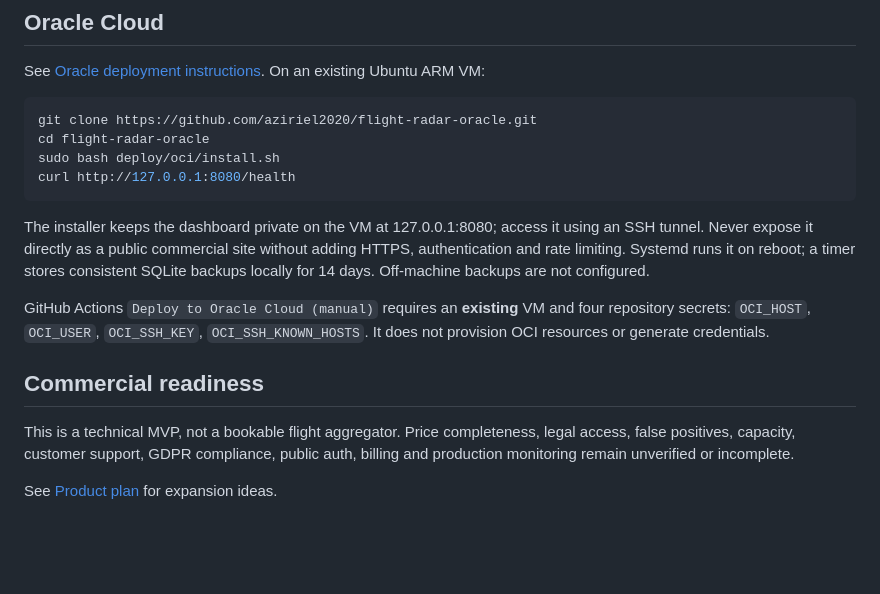
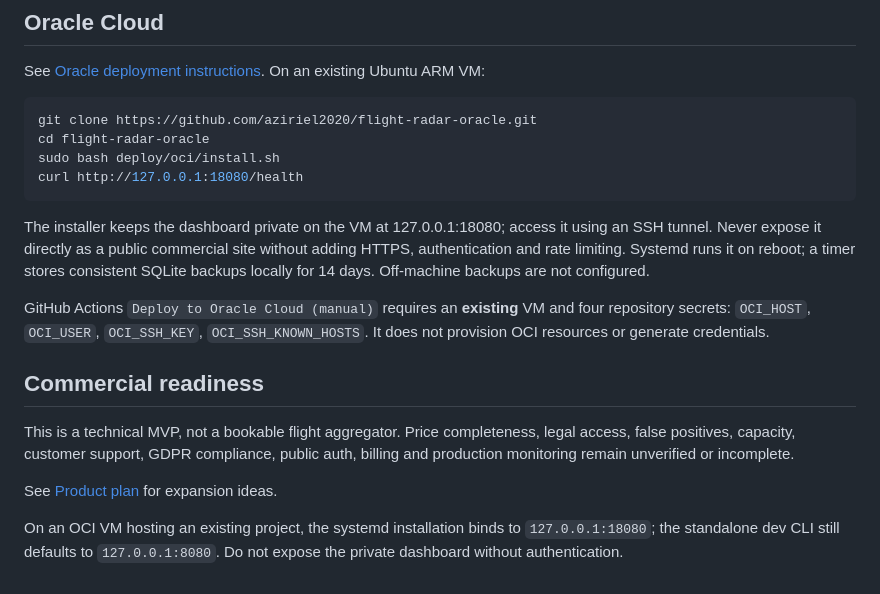
Before and after one commit to aziriel2020/flight-radar-oracle, a Markdown page: README.md, the part around the change. GitHub-like rendering; blank space fills up the shorter version.

Commit message:
Document isolated co-hosting on existing Oracle instance

````diff
--- a/README.md
+++ b/README.md
@@ -59,10 +59,10 @@ See [Oracle deployment instructions](deploy/oci/README.md). On an existing Ubunt
 git clone https://github.com/aziriel2020/flight-radar-oracle.git
 cd flight-radar-oracle
 sudo bash deploy/oci/install.sh
-curl http://127.0.0.1:8080/health
+curl http://127.0.0.1:18080/health
 ```
 
-The installer keeps the dashboard private on the VM at 127.0.0.1:8080; access it using an SSH tunnel. Never expose it directly as a public commercial site without adding HTTPS, authentication and rate limiting. Systemd runs it on reboot; a timer stores consistent SQLite backups locally for 14 days. Off-machine backups are not configured.
+The installer keeps the dashboard private on the VM at 127.0.0.1:18080; access it using an SSH tunnel. Never expose it directly as a public commercial site without adding HTTPS, authentication and rate limiting. Systemd runs it on reboot; a timer stores consistent SQLite backups locally for 14 days. Off-machine backups are not configured.
 
 GitHub Actions `Deploy to Oracle Cloud (manual)` requires an **existing** VM and four repository secrets: `OCI_HOST`, `OCI_USER`, `OCI_SSH_KEY`, `OCI_SSH_KNOWN_HOSTS`. It does not provision OCI resources or generate credentials.
 
@@ -71,3 +71,5 @@ GitHub Actions `Deploy to Oracle Cloud (manual)` requires an **existing** VM and
 This is a technical MVP, not a bookable flight aggregator. Price completeness, legal access, false positives, capacity, customer support, GDPR compliance, public auth, billing and production monitoring remain unverified or incomplete.
 
 See [Product plan](PLAN_PRODUIT.md) for expansion ideas.
+
+On an OCI VM hosting an existing project, the systemd installation binds to `127.0.0.1:18080`; the standalone dev CLI still defaults to `127.0.0.1:8080`. Do not expose the private dashboard without authentication.
````
